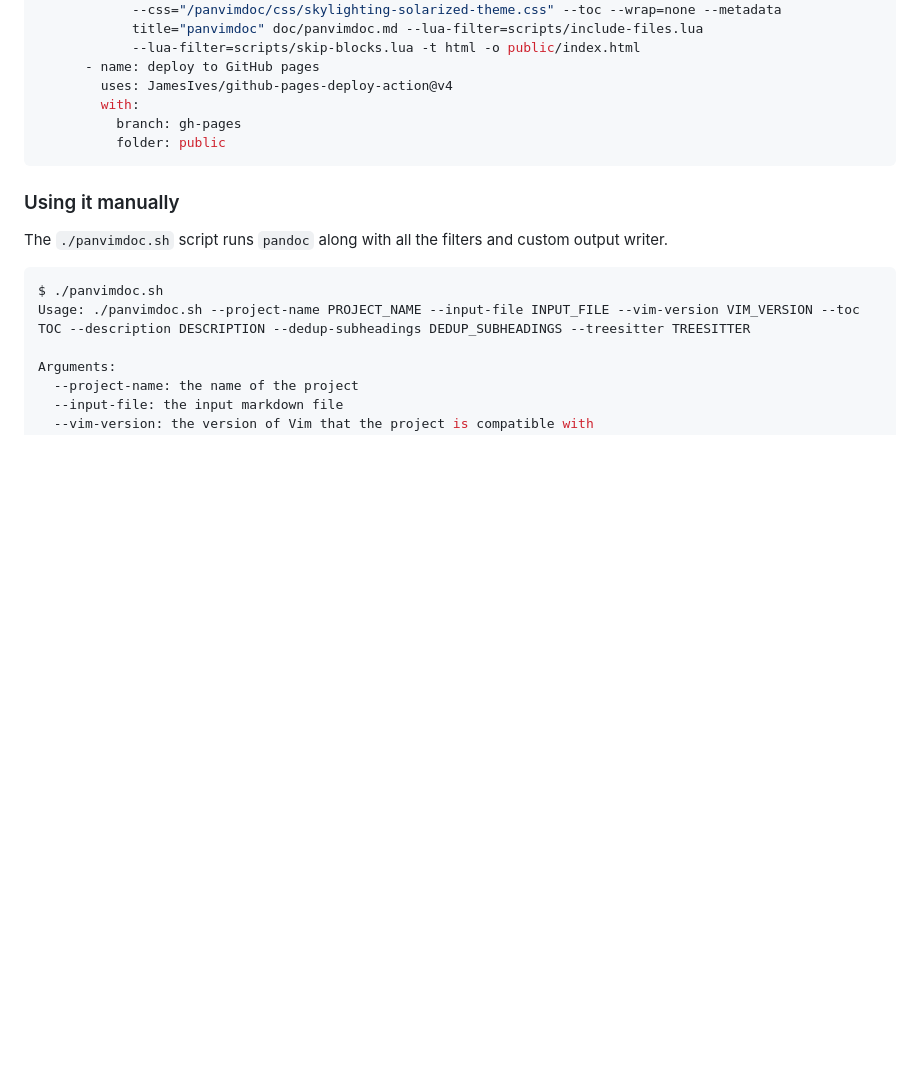
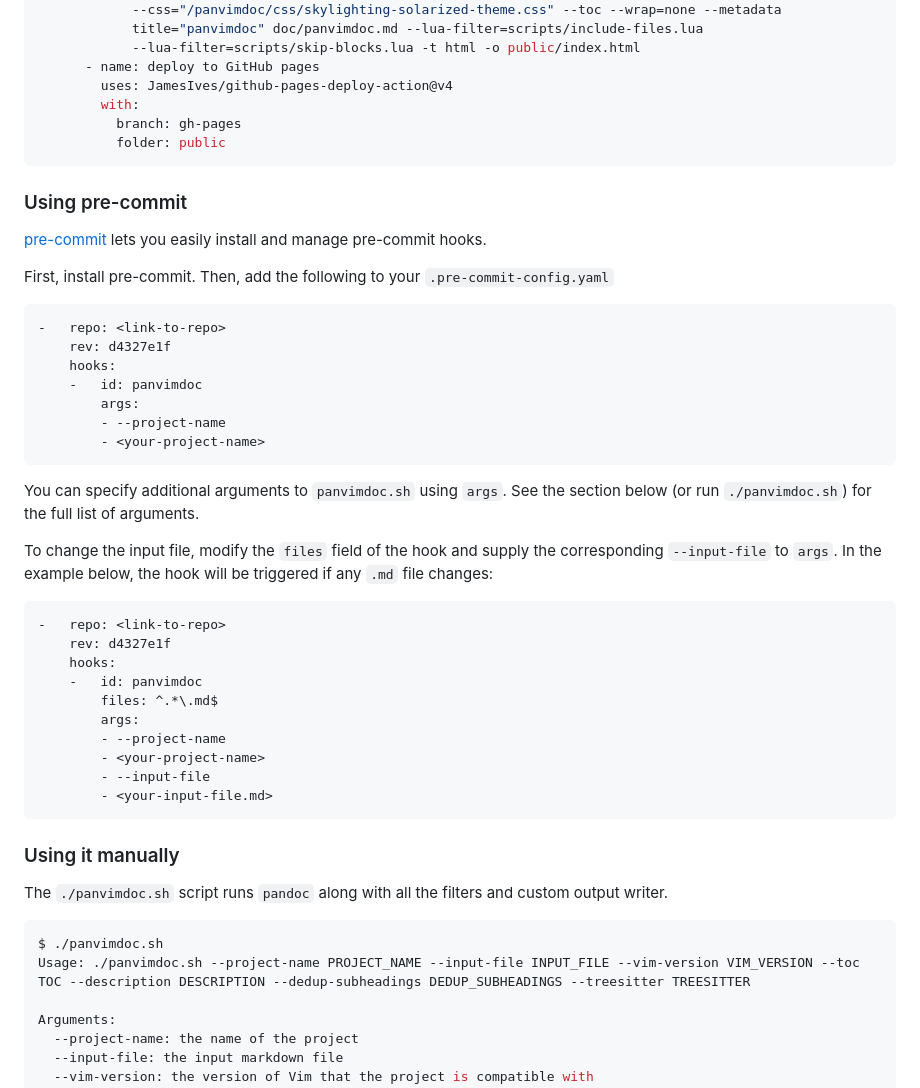
Before and after one commit to kdheepak/panvimdoc, a Markdown page: README.md, the part around the change. Rendered like a GitHub page; folded sections open; blank space fills up the shorter version.

Commit message:
docs: add section on pre-commit
Update `rev` and `repo` in YAML when pull request is accepted

````diff
--- a/README.md
+++ b/README.md
@@ -170,6 +170,38 @@ jobs:
 
 </details>
 
+### Using pre-commit
+[pre-commit](https://pre-commit.com/) lets you easily install and manage pre-commit hooks.
+
+First, install pre-commit. Then, add the following to your `.pre-commit-config.yaml`
+
+```yaml
+-   repo: <link-to-repo>
+    rev: d4327e1f
+    hooks:
+    -   id: panvimdoc
+        args:
+        - --project-name
+        - <your-project-name>
+```
+
+You can specify additional arguments to `panvimdoc.sh` using `args`. See the section below (or run `./panvimdoc.sh`) for the full list of arguments.
+
+To change the input file, modify the `files` field of the hook and supply the corresponding `--input-file` to `args`. In the example below, the hook will be triggered if any `.md` file changes:
+
+```yaml
+-   repo: <link-to-repo>
+    rev: d4327e1f
+    hooks:
+    -   id: panvimdoc
+        files: ^.*\.md$
+        args:
+        - --project-name
+        - <your-project-name>
+        - --input-file
+        - <your-input-file.md>
+```
+
 ### Using it manually
 
 The `./panvimdoc.sh` script runs `pandoc` along with all the filters and custom output writer.
````
